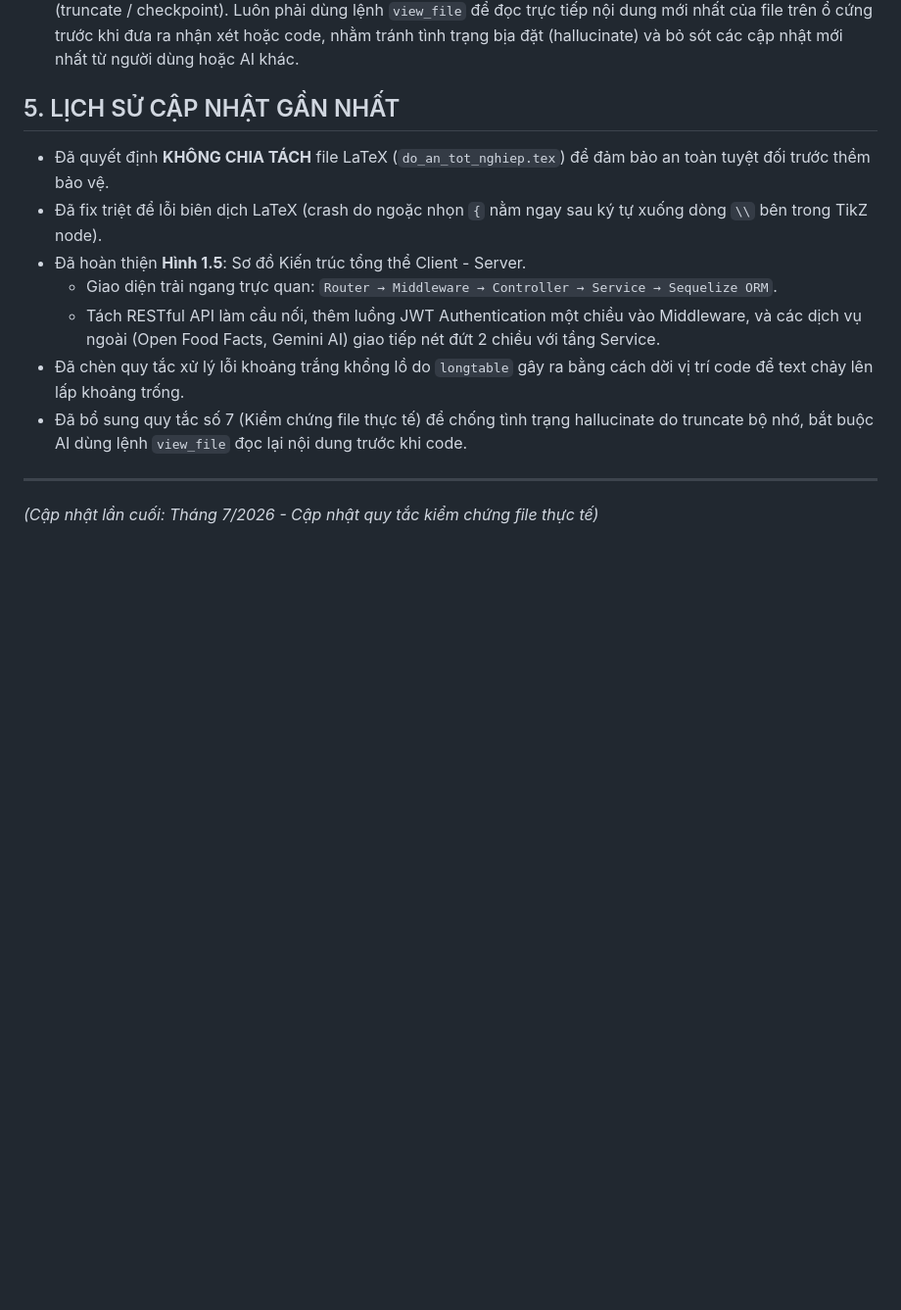
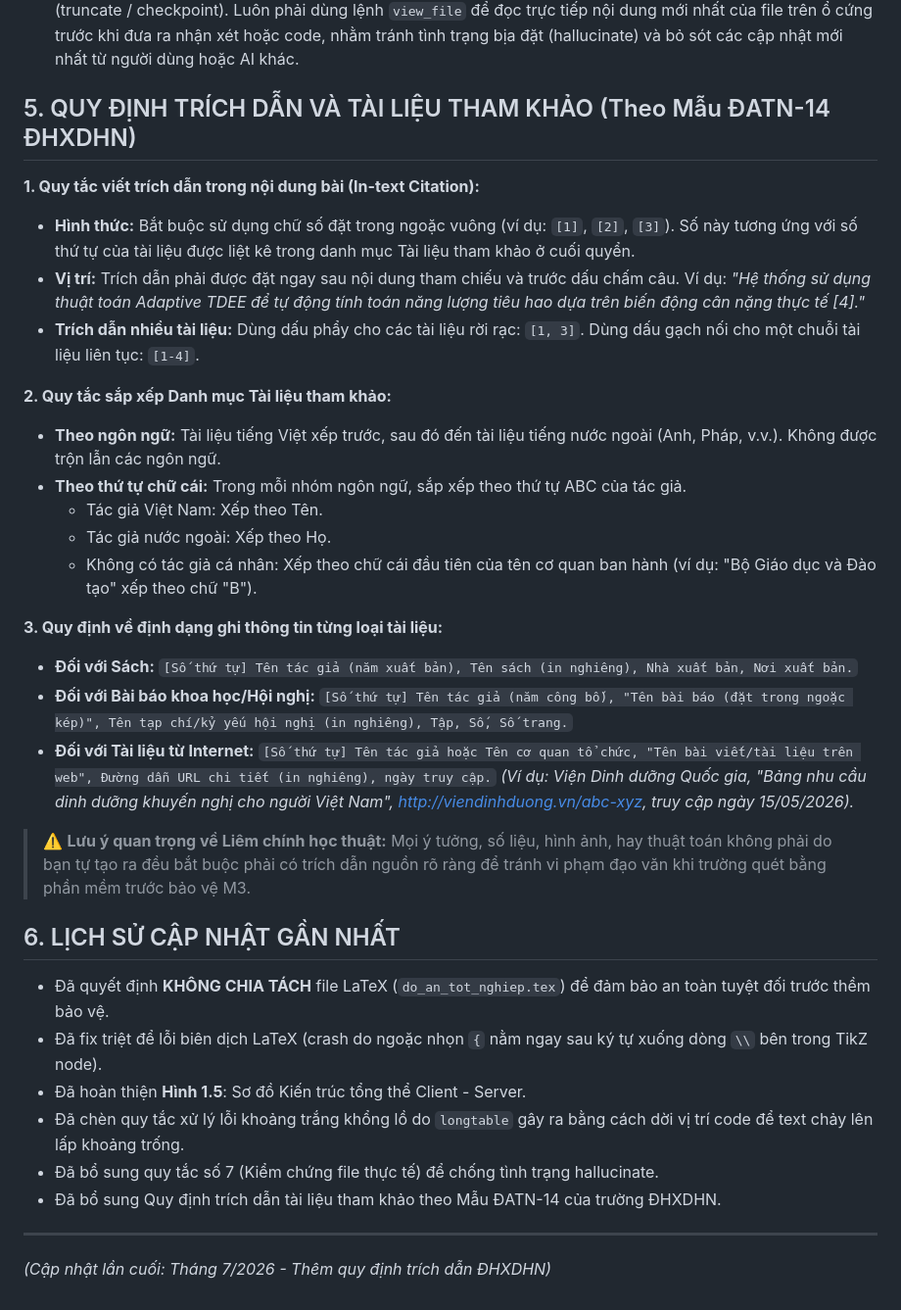
Before and after one commit to truongxuantxa-stack/gfgf, a Markdown page: claude.md, the part around the change. Shown at 98% size. GitHub-like rendering; blank space fills up the shorter version.

Commit message:
docs: thêm quy định trình bày trích dẫn và tài liệu tham khảo theo chuẩn ĐHXDHN

```diff
--- a/claude.md
+++ b/claude.md
@@ -39,14 +39,34 @@
 6. **Đồng bộ Git:** Luôn kết thúc một task quan trọng bằng việc tạo commit rõ ràng và push lên repository.
 7. **Kiểm chứng file thực tế (Read before execute):** Tuyệt đối không dựa vào trí nhớ tạm thời đối với các file mã nguồn hoặc file kế hoạch (Plan/Task), đặc biệt là sau khi phiên làm việc bị ngắt quãng hoặc bộ nhớ bị cắt bớt (truncate / checkpoint). Luôn phải dùng lệnh `view_file` để đọc trực tiếp nội dung mới nhất của file trên ổ cứng trước khi đưa ra nhận xét hoặc code, nhằm tránh tình trạng bịa đặt (hallucinate) và bỏ sót các cập nhật mới nhất từ người dùng hoặc AI khác.
 
-## 5. LỊCH SỬ CẬP NHẬT GẦN NHẤT
+## 5. QUY ĐỊNH TRÍCH DẪN VÀ TÀI LIỆU THAM KHẢO (Theo Mẫu ĐATN-14 ĐHXDHN)
+**1. Quy tắc viết trích dẫn trong nội dung bài (In-text Citation):**
+- **Hình thức:** Bắt buộc sử dụng chữ số đặt trong ngoặc vuông (ví dụ: `[1]`, `[2]`, `[3]`). Số này tương ứng với số thứ tự của tài liệu được liệt kê trong danh mục Tài liệu tham khảo ở cuối quyển.
+- **Vị trí:** Trích dẫn phải được đặt ngay sau nội dung tham chiếu và trước dấu chấm câu. Ví dụ: *"Hệ thống sử dụng thuật toán Adaptive TDEE để tự động tính toán năng lượng tiêu hao dựa trên biến động cân nặng thực tế [4]."*
+- **Trích dẫn nhiều tài liệu:** Dùng dấu phẩy cho các tài liệu rời rạc: `[1, 3]`. Dùng dấu gạch nối cho một chuỗi tài liệu liên tục: `[1-4]`.
+
+**2. Quy tắc sắp xếp Danh mục Tài liệu tham khảo:**
+- **Theo ngôn ngữ:** Tài liệu tiếng Việt xếp trước, sau đó đến tài liệu tiếng nước ngoài (Anh, Pháp, v.v.). Không được trộn lẫn các ngôn ngữ.
+- **Theo thứ tự chữ cái:** Trong mỗi nhóm ngôn ngữ, sắp xếp theo thứ tự ABC của tác giả.
+  - Tác giả Việt Nam: Xếp theo Tên.
+  - Tác giả nước ngoài: Xếp theo Họ.
+  - Không có tác giả cá nhân: Xếp theo chữ cái đầu tiên của tên cơ quan ban hành (ví dụ: "Bộ Giáo dục và Đào tạo" xếp theo chữ "B").
+
+**3. Quy định về định dạng ghi thông tin từng loại tài liệu:**
+- **Đối với Sách:** `[Số thứ tự] Tên tác giả (năm xuất bản), Tên sách (in nghiêng), Nhà xuất bản, Nơi xuất bản.`
+- **Đối với Bài báo khoa học/Hội nghị:** `[Số thứ tự] Tên tác giả (năm công bố), "Tên bài báo (đặt trong ngoặc kép)", Tên tạp chí/kỷ yếu hội nghị (in nghiêng), Tập, Số, Số trang.`
+- **Đối với Tài liệu từ Internet:** `[Số thứ tự] Tên tác giả hoặc Tên cơ quan tổ chức, "Tên bài viết/tài liệu trên web", Đường dẫn URL chi tiết (in nghiêng), ngày truy cập.`
+*(Ví dụ: Viện Dinh dưỡng Quốc gia, "Bảng nhu cầu dinh dưỡng khuyến nghị cho người Việt Nam", http://viendinhduong.vn/abc-xyz, truy cập ngày 15/05/2026).*
+
+> ⚠️ **Lưu ý quan trọng về Liêm chính học thuật:** Mọi ý tưởng, số liệu, hình ảnh, hay thuật toán không phải do bạn tự tạo ra đều bắt buộc phải có trích dẫn nguồn rõ ràng để tránh vi phạm đạo văn khi trường quét bằng phần mềm trước bảo vệ M3.
+
+## 6. LỊCH SỬ CẬP NHẬT GẦN NHẤT
 - Đã quyết định **KHÔNG CHIA TÁCH** file LaTeX (`do_an_tot_nghiep.tex`) để đảm bảo an toàn tuyệt đối trước thềm bảo vệ.
 - Đã fix triệt để lỗi biên dịch LaTeX (crash do ngoặc nhọn `{` nằm ngay sau ký tự xuống dòng `\\` bên trong TikZ node).
 - Đã hoàn thiện **Hình 1.5**: Sơ đồ Kiến trúc tổng thể Client - Server.
-  - Giao diện trải ngang trực quan: `Router → Middleware → Controller → Service → Sequelize ORM`.
-  - Tách RESTful API làm cầu nối, thêm luồng JWT Authentication một chiều vào Middleware, và các dịch vụ ngoài (Open Food Facts, Gemini AI) giao tiếp nét đứt 2 chiều với tầng Service.
 - Đã chèn quy tắc xử lý lỗi khoảng trắng khổng lồ do `longtable` gây ra bằng cách dời vị trí code để text chảy lên lấp khoảng trống.
-- Đã bổ sung quy tắc số 7 (Kiểm chứng file thực tế) để chống tình trạng hallucinate do truncate bộ nhớ, bắt buộc AI dùng lệnh `view_file` đọc lại nội dung trước khi code.
+- Đã bổ sung quy tắc số 7 (Kiểm chứng file thực tế) để chống tình trạng hallucinate.
+- Đã bổ sung Quy định trích dẫn tài liệu tham khảo theo Mẫu ĐATN-14 của trường ĐHXDHN.
 
 ---
-*(Cập nhật lần cuối: Tháng 7/2026 - Cập nhật quy tắc kiểm chứng file thực tế)*
+*(Cập nhật lần cuối: Tháng 7/2026 - Thêm quy định trích dẫn ĐHXDHN)*
```
